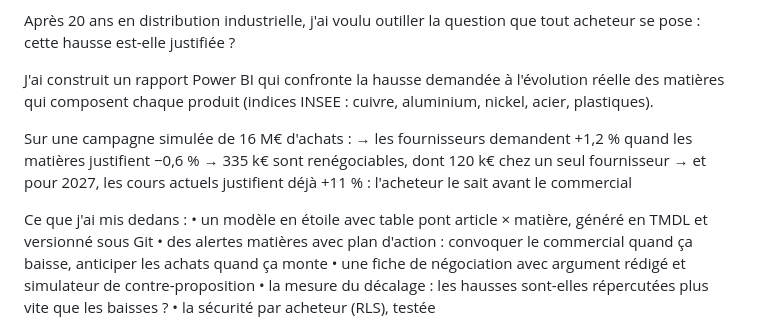
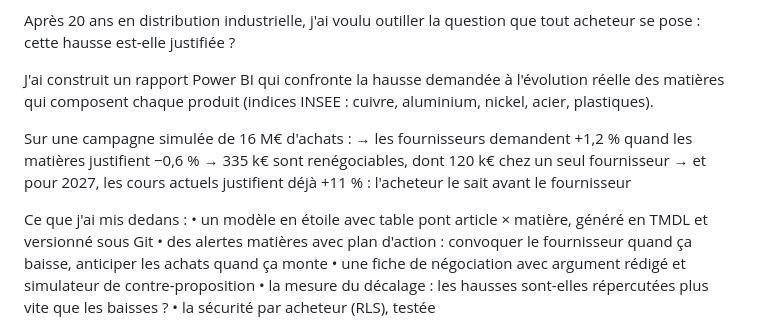
Before and after one commit to PDUCLOS/buyvera-bi, a Markdown page: docs/post_linkedin.md, the part around the change. GitHub-like rendering.

```diff
--- a/docs/post_linkedin.md
+++ b/docs/post_linkedin.md
@@ -9,11 +9,11 @@ J'ai construit un rapport Power BI qui confronte la hausse demandée à l'évolu
 Sur une campagne simulée de 16 M€ d'achats :
 → les fournisseurs demandent +1,2 % quand les matières justifient −0,6 %
 → 335 k€ sont renégociables, dont 120 k€ chez un seul fournisseur
-→ et pour 2027, les cours actuels justifient déjà +11 % : l'acheteur le sait avant le commercial
+→ et pour 2027, les cours actuels justifient déjà +11 % : l'acheteur le sait avant le fournisseur
 
 Ce que j'ai mis dedans :
 • un modèle en étoile avec table pont article × matière, généré en TMDL et versionné sous Git
-• des alertes matières avec plan d'action : convoquer le commercial quand ça baisse, anticiper les achats quand ça monte
+• des alertes matières avec plan d'action : convoquer le fournisseur quand ça baisse, anticiper les achats quand ça monte
 • une fiche de négociation avec argument rédigé et simulateur de contre-proposition
 • la mesure du décalage : les hausses sont-elles répercutées plus vite que les baisses ?
 • la sécurité par acheteur (RLS), testée
```
Also changed, not shown: README.md (+2 -2 lines), docs/video/planche_contact.png, 7 other files.
